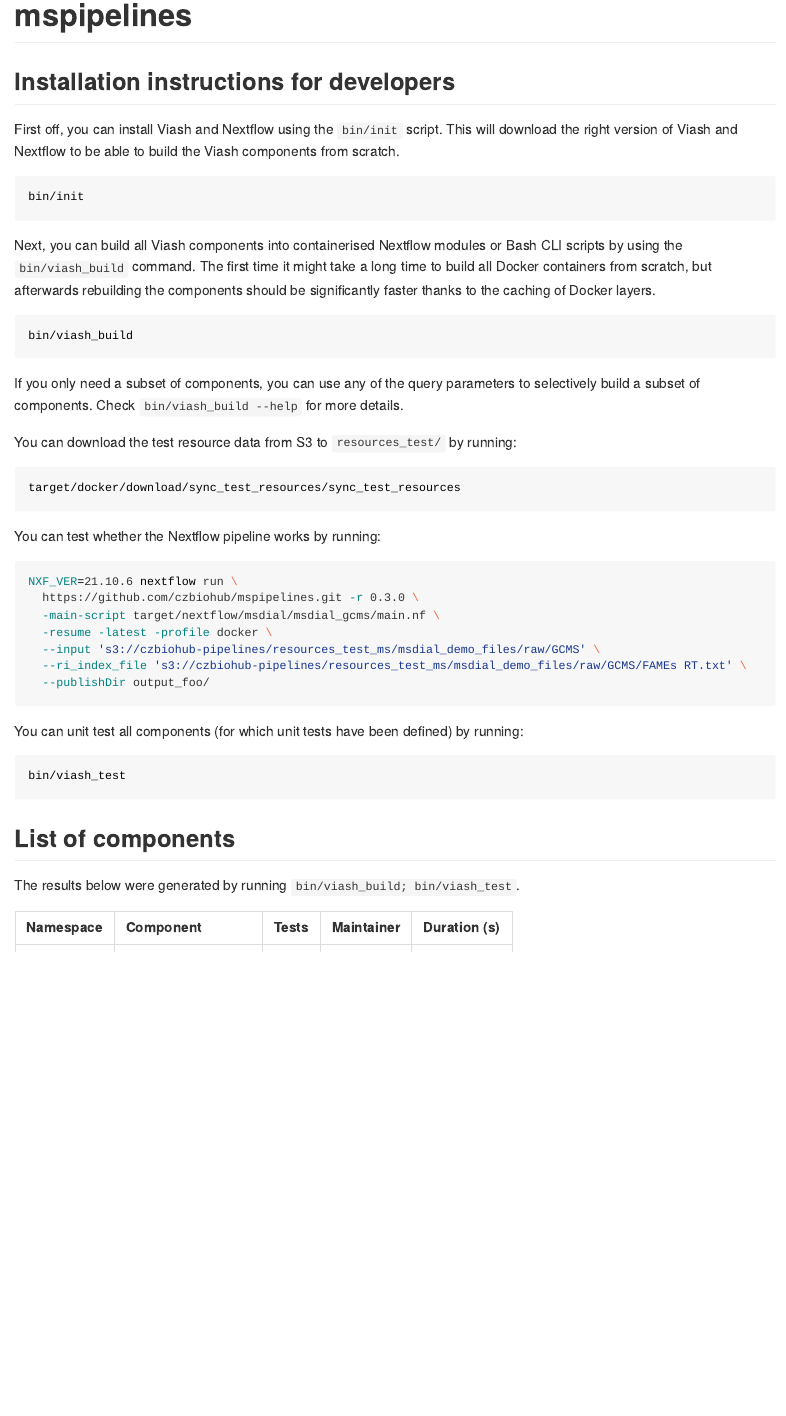
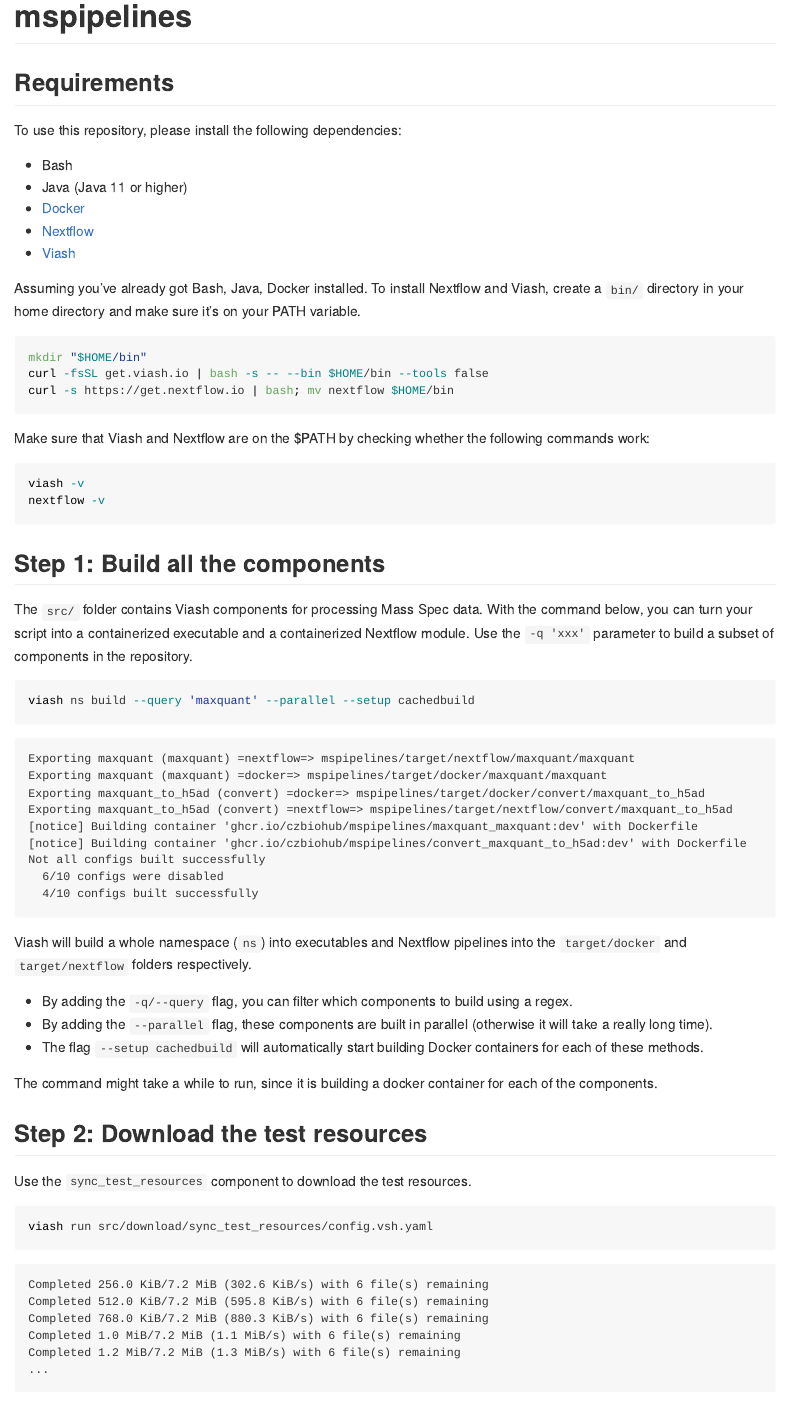
Before and after one commit to czbiohub-sf/mspipelines, a Quarto document (README.qmd): the page in a window 1100 px wide, from its top. The pictures show the output file README.md that the author committed with the source, drawn offline in the style of GitHub; badge pictures from the web are left out.

Commit message:
update readme

````diff
--- a/README.qmd
+++ b/README.qmd
@@ -10,44 +10,68 @@
 ```
 
 
+## Requirements
 
-## Installation instructions for developers
+To use this repository, please install the following dependencies:
 
-First off, you can install Viash and Nextflow using the `bin/init` script. This will download the
-right version of Viash and Nextflow to be able to build the Viash components from scratch.
+* Bash
+* Java (Java 11 or higher)
+* [Docker](https://docs.docker.com/get-docker/)
+* [Nextflow](https://www.nextflow.io/index.html#GetStarted)
+* [Viash](https://viash.io/installation/)
 
-```sh
-bin/init
+Assuming you've already got Bash, Java, Docker installed. To install Nextflow and Viash,
+create a `bin/` directory in your home directory and make sure it's on your PATH variable.
+
+```bash
+mkdir "$HOME/bin"
+curl -fsSL get.viash.io | bash -s -- --bin $HOME/bin --tools false
+curl -s https://get.nextflow.io | bash; mv nextflow $HOME/bin
 ```
 
-Next, you can build all Viash components into containerised Nextflow modules or Bash CLI scripts
-by using the `bin/viash_build` command. The first time it might take a long time to build all
-Docker containers from scratch, but afterwards rebuilding the components should be significantly
-faster thanks to the caching of Docker layers.
+Make sure that Viash and Nextflow are on the $PATH by checking whether the following commands work:
 
-```sh
-bin/viash_build
+```bash
+viash -v
+nextflow -v
 ```
 
-If you only need a subset of components, you can use any of the query parameters to selectively
-build a subset of components. Check `bin/viash_build --help` for more details.
+## Step 1: Build all the components
 
-You can download the test resource data from S3 to `resources_test/` by running:
-```sh
-target/docker/download/sync_test_resources/sync_test_resources
+The `src/` folder contains Viash components for processing Mass Spec data. With the command below, you can turn your script into a containerized executable and a containerized Nextflow module. Use the `-q 'xxx'` parameter to build a subset of components in the repository.
+
+```bash
+viash ns build --query 'maxquant' --parallel --setup cachedbuild
 ```
 
-You can test whether the Nextflow pipeline works by running:
-```sh
-NXF_VER=21.10.6 nextflow run \
-  https://github.com/czbiohub/mspipelines.git -r 0.3.0 \
-  -main-script target/nextflow/msdial/msdial_gcms/main.nf \
-  -resume -latest -profile docker \
-  --input 's3://czbiohub-pipelines/resources_test_ms/msdial_demo_files/raw/GCMS' \
-  --ri_index_file 's3://czbiohub-pipelines/resources_test_ms/msdial_demo_files/raw/GCMS/FAMEs RT.txt' \
-  --publishDir output_foo/
+    Exporting maxquant (maxquant) =nextflow=> mspipelines/target/nextflow/maxquant/maxquant
+    Exporting maxquant (maxquant) =docker=> mspipelines/target/docker/maxquant/maxquant
+    Exporting maxquant_to_h5ad (convert) =docker=> mspipelines/target/docker/convert/maxquant_to_h5ad
+    Exporting maxquant_to_h5ad (convert) =nextflow=> mspipelines/target/nextflow/convert/maxquant_to_h5ad
+    [notice] Building container 'ghcr.io/czbiohub/mspipelines/maxquant_maxquant:dev' with Dockerfile
+    [notice] Building container 'ghcr.io/czbiohub/mspipelines/convert_maxquant_to_h5ad:dev' with Dockerfile
+    Not all configs built successfully
+      6/10 configs were disabled
+      4/10 configs built successfully
+
+Viash will build a whole namespace (`ns`) into executables and Nextflow pipelines into the `target/docker` and `target/nextflow` folders respectively.
+
+* By adding the `-q/--query` flag, you can filter which components to build using a regex.
+* By adding the `--parallel` flag, these components are built in parallel (otherwise it will take a really long time).
+* The flag `--setup cachedbuild` will automatically start building Docker containers for each of these methods.
+
+The command might take a while to run, since it is building a docker container for each of the components.
+
+## Step 2: Download the test resources
+
+Use the `sync_test_resources` component to download the test resources.
+
+```bash
+viash run src/download/sync_test_resources/config.vsh.yaml
 ```
 
-You can unit test all components (for which unit tests have been defined) by running:
-```sh
-bin/viash_test
+    Completed 256.0 KiB/7.2 MiB (302.6 KiB/s) with 6 file(s) remaining
+    Completed 512.0 KiB/7.2 MiB (595.8 KiB/s) with 6 file(s) remaining
+    Completed 768.0 KiB/7.2 MiB (880.3 KiB/s) with 6 file(s) remaining
+    Completed 1.0 MiB/7.2 MiB (1.1 MiB/s) with 6 file(s) remaining
+    Completed 1.2 MiB/7.2 MiB (1.3 MiB/s) with 6 file(s) remaining
@@ -54,3 +88,2 @@
 ```
 
-## List of components
@@ -57,7 +113,3 @@
 
-The results below were generated by running `bin/viash_build; bin/viash_test`.
+## Example 2: Run a pipeline using the local code
 
-```{r readyaml, echo = FALSE, warning = FALSE, error = FALSE, message = FALSE, results='asis'}
-# get viash to generate a yaml of all components
-out <- processx::run(
-  command = "bin/viash", args = c("ns", "list", "-p", "docker"),
@@ -68,32 +134,0 @@
-```{r yamlasdf, echo = FALSE, warning = FALSE, error = FALSE, message = FALSE, results='asis'}
-# format relevant information as a data frame
-comp_df <- map_df(seq_along(comp_yamls), function(i) {
-  ya <- comp_yamls[[i]]
-  auths <- ya$functionality$authors
-  maintainer <- auths[map_lgl(auths, function(aut) "maintainer" %in% aut$roles)] %>%
-    first()
-
-  tibble(
-    conf = ya$info$config,
-    name = ya$functionality$name,
-    namespace = ya$functionality$namespace %||% NA_character_,
-    maintainer_name = maintainer$name %||% NA_character_,
-    maintainer_email = maintainer$email %||% NA_character_,
-    maintainer_account = maintainer$props$github %||% NA_character_,
-    platform = ya$platform$type %||% NA_character_
-  )
-})
-```
-
-```{r readtsv, echo = FALSE, warning = FALSE, error = FALSE, message = FALSE, results='asis'}
-# read `project_test` results
-test_results <-
-  read_tsv(".viash_log_test.tsv") %>%
-  group_by(namespace, name = functionality, platform) %>%
-  summarise(
-    setup_succeeded = any(test_name == "build_executable" & exit_code == 0),
-    num_tests = sum(exit_code[test_name != "build_executable"] >= 0),
-    num_succeeds = sum(exit_code[test_name != "build_executable"] == 0),
-    status_label = case_when(
-      !setup_succeeded ~ "SETUP FAIL!",
-      num_tests == 0 ~ "no tests",
@@ -104,5 +134,0 @@
-      num_tests == 0 ~ "orange",
-      num_tests != num_succeeds ~ "red",
-      TRUE ~ "brightgreen"
-    ),
-    duration = sum(duration),
@@ -119,26 +134,0 @@
-  duration = NA
-)
-
-dnf_fill <- comp_df %>%
-  select(namespace, name, platform) %>%
-  anti_join(test_results, by = c("namespace", "name", "platform")) %>%
-  crossing(fail_defaults)
-```
-
-```{r mdtable, echo = FALSE, warning = FALSE, error = FALSE, message = FALSE, results='asis'}
-# combine info final markdown table
-bind_rows(
-  test_results,
-  dnf_fill
-) %>%
-  left_join(comp_df, by = c("namespace", "name", "platform")) %>%
-  arrange(namespace, name, platform) %>%
-  transmute(
-    Namespace = namespace,
-    Component = glue::glue("[{name}]({conf})"),
-    Tests = paste0("![tests](https://img.shields.io/badge/tests-", status_label, "-", status_colour, ")"),
-    Maintainer = ifelse(!is.na(maintainer_account), glue::glue("[{maintainer_account}](https://github.com/{maintainer_account})"), ifelse(!is.na(maintainer_name), maintainer_name, "")),
-    `Duration (s)` = duration
-  ) %>%
-  knitr::kable()
-```
````
Also changed, not shown: README.md, README.qmd (68 more changed lines).
